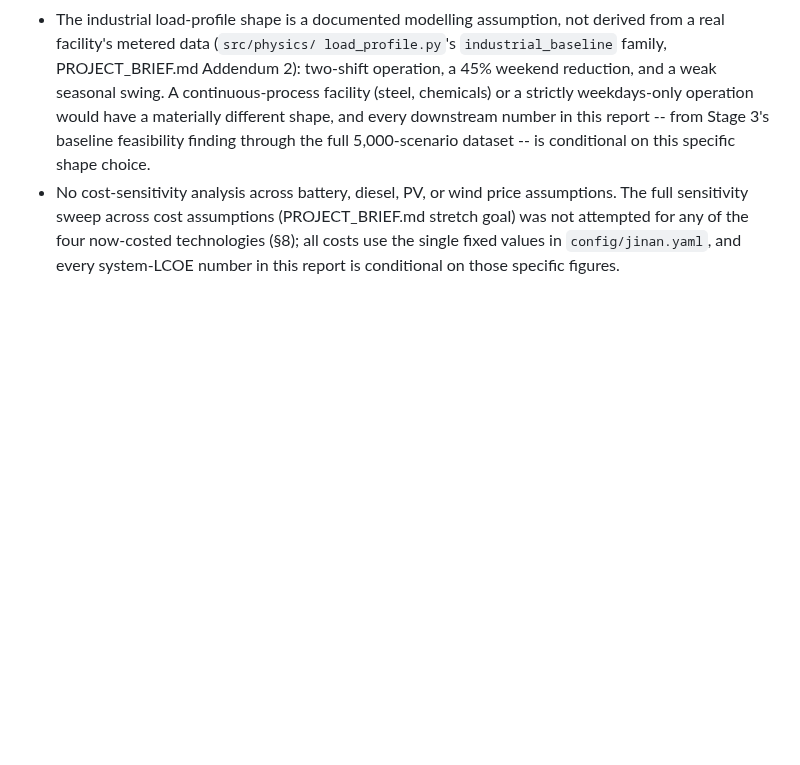
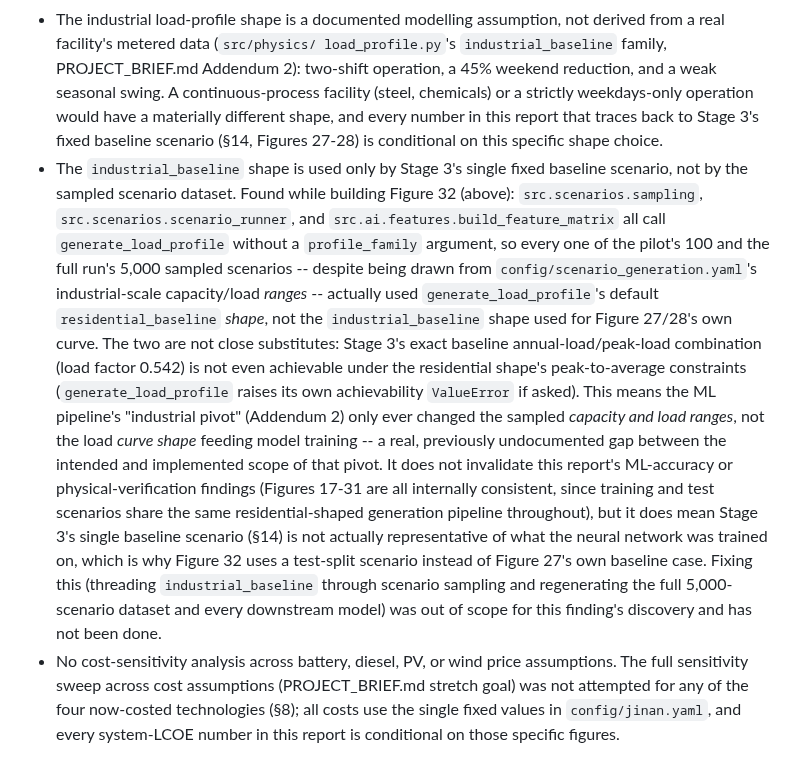
Before and after one commit to sulhos/Leonardo-Assignment, a Markdown page: reports/technical_report.md, the part around one of its changes. Rendered like a GitHub page; blank space fills up the shorter version.

```diff
--- a/reports/technical_report.md
+++ b/reports/technical_report.md
@@ -994,10 +1023,37 @@ economic penalty shrinks even as the summed total grows with test-set size.
   load_profile.py`'s `industrial_baseline` family, PROJECT_BRIEF.md Addendum
   2): two-shift operation, a 45% weekend reduction, and a weak seasonal
   swing. A continuous-process facility (steel, chemicals) or a strictly
-  weekdays-only operation would have a materially different shape, and every
-  downstream number in this report -- from Stage 3's baseline feasibility
-  finding through the full 5,000-scenario dataset -- is conditional on this
-  specific shape choice.
+  weekdays-only operation would have a materially different shape, and
+  every number in this report that traces back to Stage 3's fixed baseline
+  scenario (§14, Figures 27-28) is conditional on this specific shape
+  choice.
+- The `industrial_baseline` shape is used only by Stage 3's single fixed
+  baseline scenario, not by the sampled scenario dataset. Found while
+  building Figure 32 (above): `src.scenarios.sampling`,
+  `src.scenarios.scenario_runner`, and `src.ai.features.build_feature_matrix`
+  all call `generate_load_profile` without a `profile_family` argument, so
+  every one of the pilot's 100 and the full run's 5,000 sampled scenarios --
+  despite being drawn from `config/scenario_generation.yaml`'s
+  industrial-scale capacity/load *ranges* -- actually used
+  `generate_load_profile`'s default `residential_baseline` *shape*, not the
+  `industrial_baseline` shape used for Figure 27/28's own curve. The two are
+  not close substitutes: Stage 3's exact baseline annual-load/peak-load
+  combination (load factor 0.542) is not even achievable under the
+  residential shape's peak-to-average constraints (`generate_load_profile`
+  raises its own achievability `ValueError` if asked). This means the ML
+  pipeline's "industrial pivot" (Addendum 2) only ever changed the sampled
+  *capacity and load ranges*, not the load *curve shape* feeding model
+  training -- a real, previously undocumented gap between the intended and
+  implemented scope of that pivot. It does not invalidate this report's
+  ML-accuracy or physical-verification findings (Figures 17-31 are all
+  internally consistent, since training and test scenarios share the same
+  residential-shaped generation pipeline throughout), but it does mean
+  Stage 3's single baseline scenario (§14) is not actually representative of
+  what the neural network was trained on, which is why Figure 32 uses a
+  test-split scenario instead of Figure 27's own baseline case. Fixing this
+  (threading `industrial_baseline` through scenario sampling and
+  regenerating the full 5,000-scenario dataset and every downstream model)
+  was out of scope for this finding's discovery and has not been done.
 - No cost-sensitivity analysis across battery, diesel, PV, or wind
   price assumptions. The full sensitivity sweep across cost assumptions
   (PROJECT_BRIEF.md stretch goal) was not attempted for any of the four
```
Also changed, not shown: other parts of reports/technical_report.md (+29 -0 lines), reports/decision_maker_report.md (+23 -11 lines), outputs/figures/32_system_lcoe_curve_with_nn_prediction_full.png (added), 6 other files.
